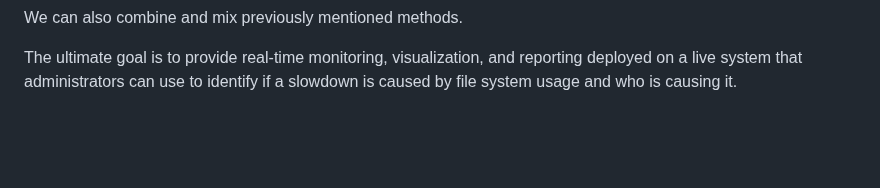
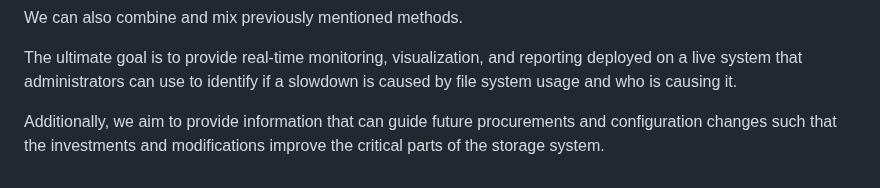
Before and after one commit to jaantollander/masters-thesis, a Markdown page: content/50_conclusion.md, the part around the change. Rendered like a GitHub page; blank space fills up the shorter version.

```diff
--- a/content/50_conclusion.md
+++ b/content/50_conclusion.md
@@ -60,3 +60,5 @@ Here are some ideas of analysis methods to try.
 We can also combine and mix previously mentioned methods.
 
 The ultimate goal is to provide real-time monitoring, visualization, and reporting deployed on a live system that administrators can use to identify if a slowdown is caused by file system usage and who is causing it.
+
+Additionally, we aim to provide information that can guide future procurements and configuration changes such that the investments and modifications improve the critical parts of the storage system.
```
Also changed, not shown: content/10_introduction.md (+10 -13 lines).
